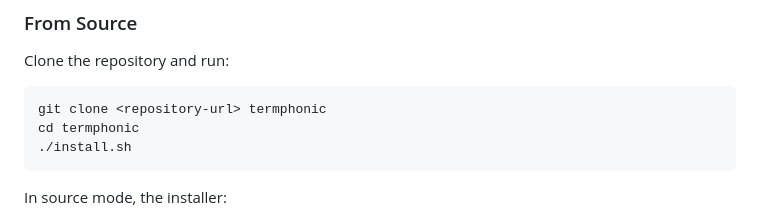
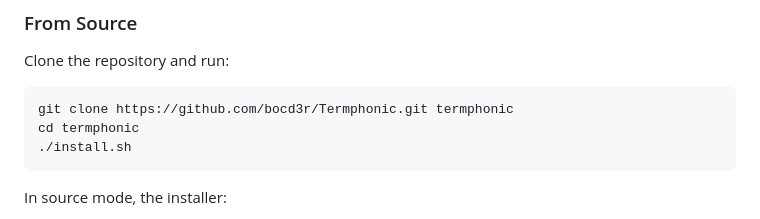
Before and after one commit to bocd3r/Termphonic, a Markdown page: README.md, the part around the change. Drawn GitHub-style.

Commit message:
docs: fix repository clone URL

````diff
--- a/README.md
+++ b/README.md
@@ -74,7 +74,7 @@ To install the portable archive under `~/.local`:
 Clone the repository and run:
 
 ```bash
-git clone <repository-url> termphonic
+git clone https://github.com/bocd3r/Termphonic.git termphonic
 cd termphonic
 ./install.sh
 ```
````
